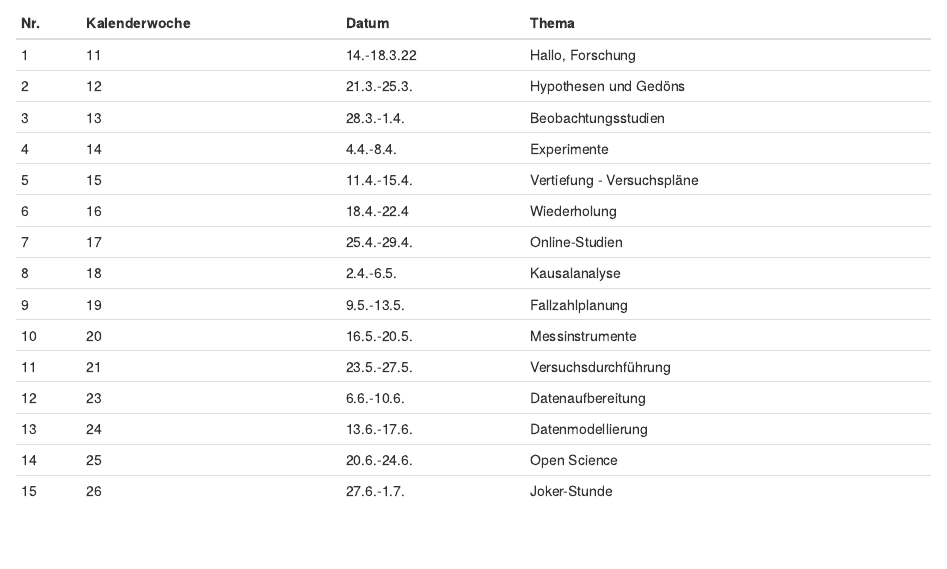
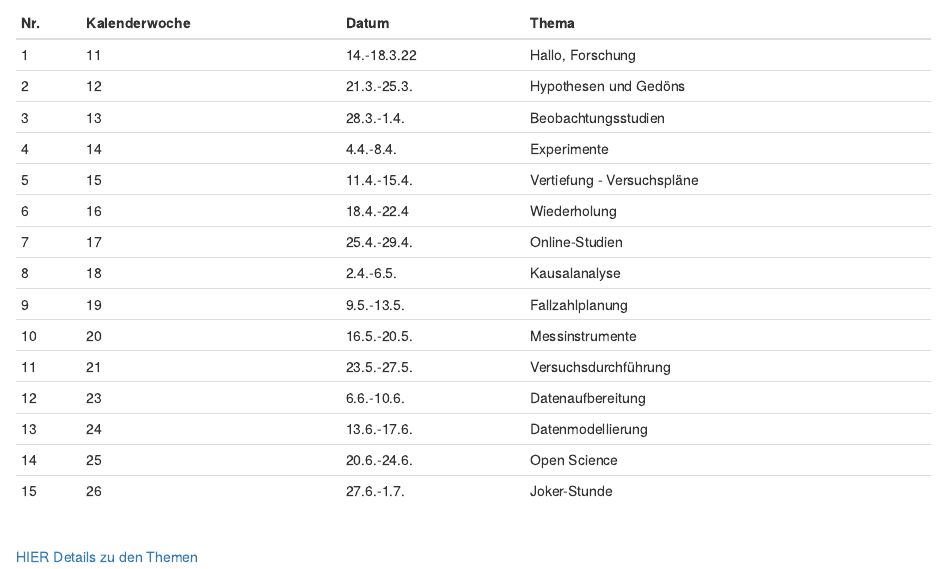
Before and after one commit to sebastiansauer/fopra, an R Markdown document (Interna/Modulueberblick.Rmd): the page in a window 1100 px wide, from 300 px down. Rendered offline with R 4.5, knitr and Pandoc, with nearby package versions; drawn as R Markdown's standard HTML page in place of the format the file asks for.

Commit message:
more cosmetics

````diff
--- a/Interna/Modulueberblick.Rmd
+++ b/Interna/Modulueberblick.Rmd
@@ -85,3 +85,8 @@ for (j in titel_nr){
   #cat("\n")
 }
 ```
+
+
+
+</br>
+[HIER Details zu den Themen](https://sebastiansauer.github.io/fopra/#themen)
````
Also changed, not shown: Interna/Modulueberblick.html.
